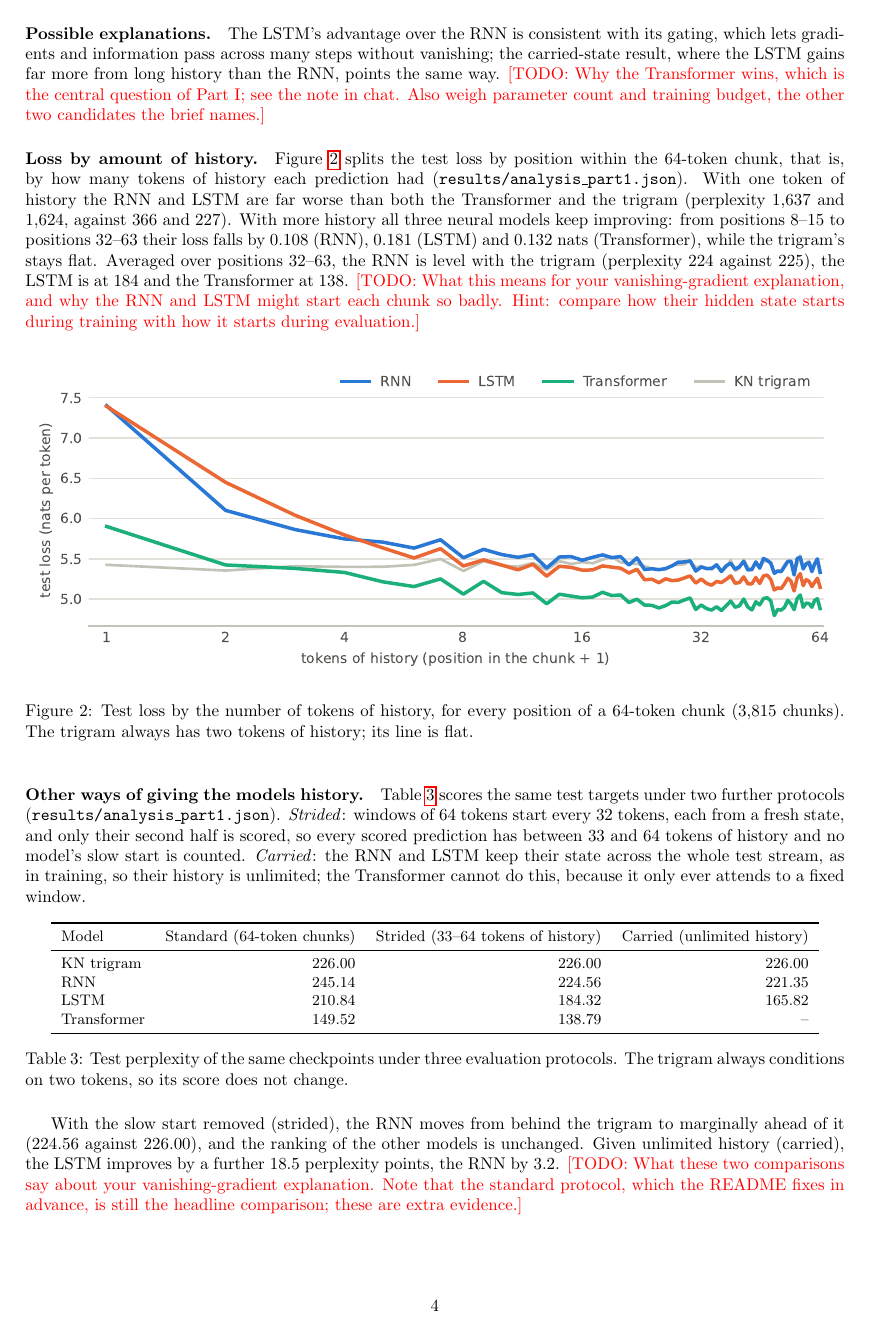
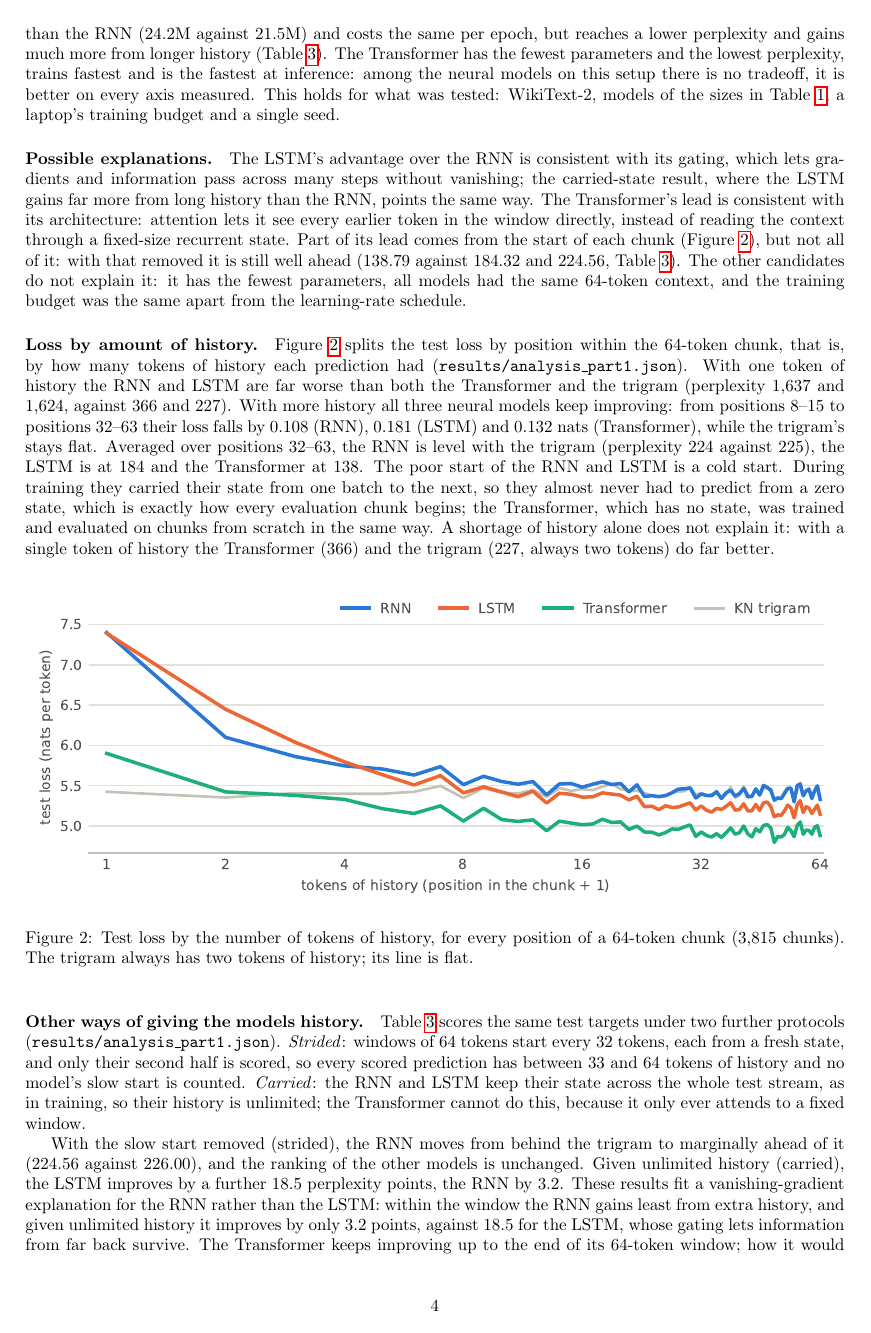
Before and after one commit to nabilrakaiza/papertrail, a LaTeX document (report/report.tex): page 4 of 5. Compiled offline with pdfLaTeX.

Commit message:
report: finish part 1 discussion from notes
Co-Authored-By: Claude Opus 5.5 <noreply@anthropic.com>
Claude-Session: https://claude.ai/code/session_01UXv9UaFYSF1ZVFVb5cZFtC

```diff
--- a/report/report.tex
+++ b/report/report.tex
@@ -124,3 +124,4 @@ Across the five samples per model, the share of distinct bigrams is 0.94 for the
 
 \subsection{Tradeoffs}
 
+\paragraph{Observed.} The trigram is far cheaper than any neural model to fit and to score known text, but its perplexity is behind the LSTM's and the Transformer's (and ahead of the RNN's). The LSTM has slightly more parameters than the RNN (24.2M against 21.5M) and costs the same per epoch, but reaches a lower perplexity and gains much more from longer history (Table~\ref{tab:context}). The Transformer has the fewest parameters and the lowest perplexity, trains fastest and is the fastest at inference: among the neural models on this setup there is no tradeoff, it is better on every axis measured. This holds for what was tested: WikiText-2, models of the sizes in Table~\ref{tab:arch}, a laptop's training budget and a single seed.
@@ -128,7 +128,7 @@ Across the five samples per model, the share of distinct bigrams is 0.94 for the
 
-\paragraph{Possible explanations.} The LSTM's advantage over the RNN is consistent with its gating, which lets gradients and information pass across many steps without vanishing; the carried-state result, where the LSTM gains far more from long history than the RNN, points the same way. \todo{Why the Transformer wins, which is the central question of Part I; see the note in chat. Also weigh parameter count and training budget, the other two candidates the brief names.}
+\paragraph{Possible explanations.} The LSTM's advantage over the RNN is consistent with its gating, which lets gradients and information pass across many steps without vanishing; the carried-state result, where the LSTM gains far more from long history than the RNN, points the same way. The Transformer's lead is consistent with its architecture: attention lets it see every earlier token in the window directly, instead of reading the context through a fixed-size recurrent state. Part of its lead comes from the start of each chunk (Figure~\ref{fig:byposition}), but not all of it: with that removed it is still well ahead (138.79 against 184.32 and 224.56, Table~\ref{tab:context}). The other candidates do not explain it: it has the fewest parameters, all models had the same 64-token context, and the training budget was the same apart from the learning-rate schedule.
 
-\paragraph{Loss by amount of history.} Figure~\ref{fig:byposition} splits the test loss by position within the 64-token chunk, that is, by how many tokens of history each prediction had (\tok{results/analysis\_part1.json}). With one token of history the RNN and LSTM are far worse than both the Transformer and the trigram (perplexity 1,637 and 1,624, against 366 and 227). With more history all three neural models keep improving: from positions 8--15 to positions 32--63 their loss falls by 0.108 (RNN), 0.181 (LSTM) and 0.132 nats (Transformer), while the trigram's stays flat. Averaged over positions 32--63, the RNN is level with the trigram (perplexity 224 against 225), the LSTM is at 184 and the Transformer at 138. \todo{What this means for your vanishing-gradient explanation, and why the RNN and LSTM might start each chunk so badly. Hint: compare how their hidden state starts during training with how it starts during evaluation.}
+\paragraph{Loss by amount of history.} Figure~\ref{fig:byposition} splits the test loss by position within the 64-token chunk, that is, by how many tokens of history each prediction had (\tok{results/analysis\_part1.json}). With one token of history the RNN and LSTM are far worse than both the Transformer and the trigram (perplexity 1,637 and 1,624, against 366 and 227). With more history all three neural models keep improving: from positions 8--15 to positions 32--63 their loss falls by 0.108 (RNN), 0.181 (LSTM) and 0.132 nats (Transformer), while the trigram's stays flat. Averaged over positions 32--63, the RNN is level with the trigram (perplexity 224 against 225), the LSTM is at 184 and the Transformer at 138. The poor start of the RNN and LSTM is a cold start. During training they carried their state from one batch to the next, so they almost never had to predict from a zero state, which is exactly how every evaluation chunk begins; the Transformer, which has no state, was trained and evaluated on chunks from scratch in the same way. A shortage of history alone does not explain it: with a single token of history the Transformer (366) and the trigram (227, always two tokens) do far better.
 
 \begin{figure}[h]
 \centering
@@ -155,7 +155,7 @@ Transformer & 149.52 & 138.79 & -- \\
 \label{tab:context}
 \end{table}
 
-With the slow start removed (strided), the RNN moves from behind the trigram to marginally ahead of it (224.56 against 226.00), and the ranking of the other models is unchanged. Given unlimited history (carried), the LSTM improves by a further 18.5 perplexity points, the RNN by 3.2. \todo{What these two comparisons say about your vanishing-gradient explanation. Note that the standard protocol, which the README fixes in advance, is still the headline comparison; these are extra evidence.}
+With the slow start removed (strided), the RNN moves from behind the trigram to marginally ahead of it (224.56 against 226.00), and the ranking of the other models is unchanged. Given unlimited history (carried), the LSTM improves by a further 18.5 perplexity points, the RNN by 3.2. These results fit a vanishing-gradient explanation for the RNN rather than the LSTM: within the window the RNN gains least from extra history, and given unlimited history it improves by only 3.2 points, against 18.5 for the LSTM, whose gating lets information from far back survive. The Transformer keeps improving up to the end of its 64-token window; how it would behave beyond that was not measured. The standard protocol, fixed in the README in advance, remains the headline comparison; these are extra evidence.
 
 % ---------------------------------------------------------------------------
 \section{Part II: Embedding variants}
```
Also changed, not shown: report/report.tex (5 more changed lines).
